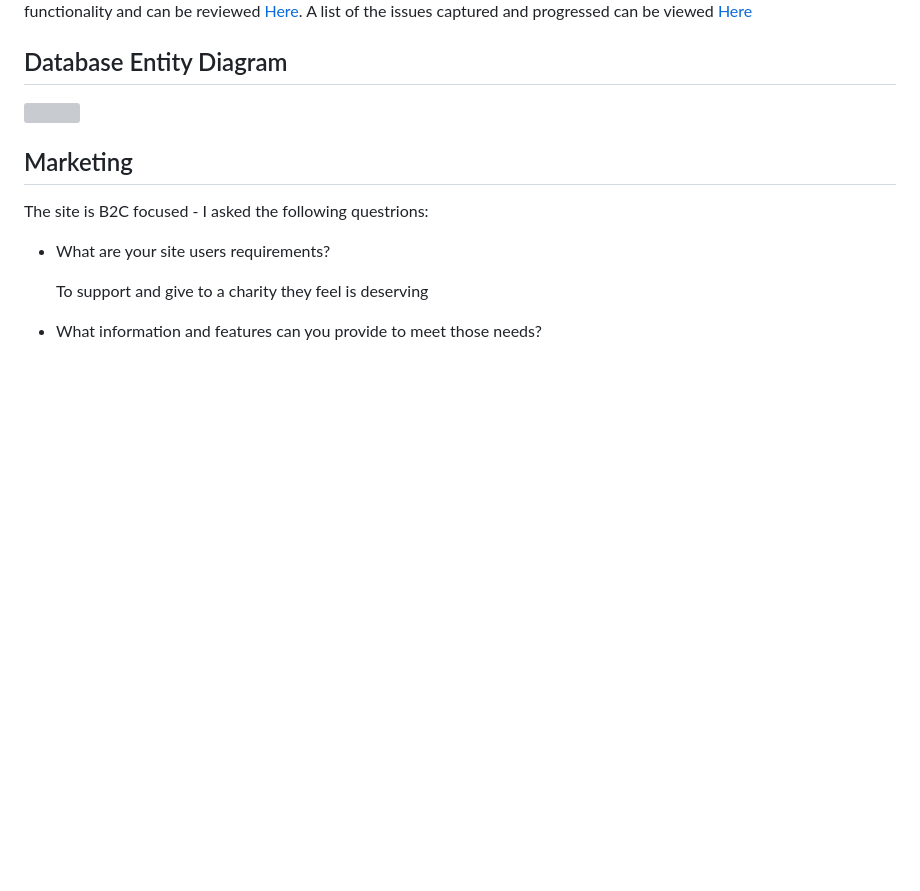
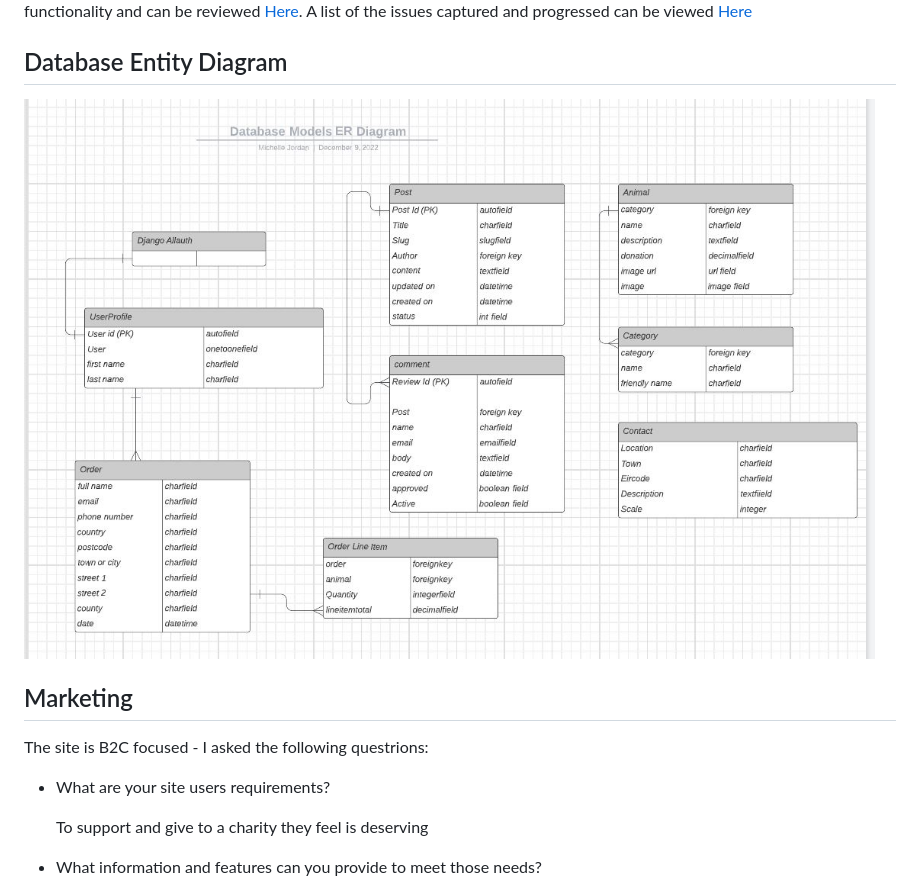
Before and after one commit to chellej80/Embarr-Equestrian-Donations, a Markdown page: README.md, the part around the change. Drawn GitHub-style; pictures changed too: media/er_diagram.JPG (added); blank space fills up the shorter version; grey boxes are pictures that could not be loaded.

Commit message:
final commit readme update

```diff
--- a/README.md
+++ b/README.md
@@ -69,7 +69,7 @@ A list of the issues captured and progressed can be viewed [Here](https://github
 
 ## Database Entity Diagram
 
-<img src=media/DB_ER.jpg>
+<img src=media/er_diagram.JPG>
 
 ## Marketing
 
```
Also changed, not shown: 1 other file.
